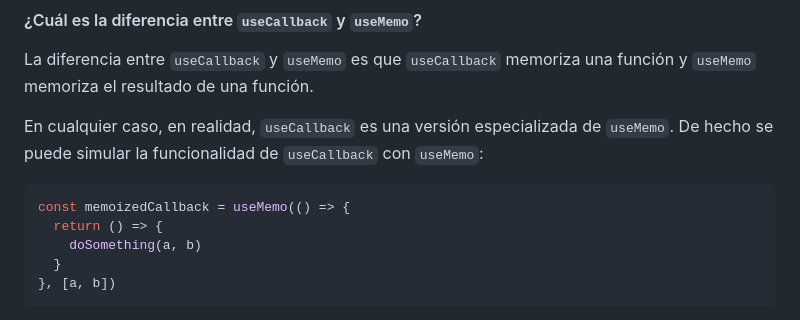
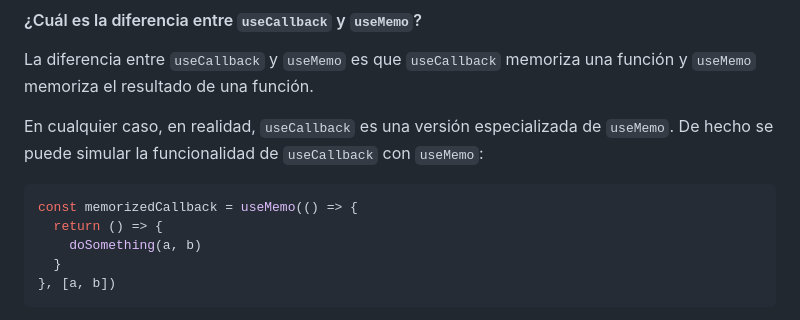
Before and after one commit to midudev/preguntas-entrevista-react, a Markdown page: README.md, the part around the change. Drawn GitHub-style.

Commit message:
Update README.md
Hola,

Una pequeña corrección para hacer este maravilloso temario más perfecto...

Abrazos,
Armando

````diff
--- a/README.md
+++ b/README.md
@@ -2258,7 +2258,7 @@ La diferencia entre `useCallback` y `useMemo` es que `useCallback` memoriza una
 En cualquier caso, en realidad, `useCallback` es una versión especializada de `useMemo`. De hecho se puede simular la funcionalidad de `useCallback` con `useMemo`:
 
 ```js
-const memoizedCallback = useMemo(() => {
+const memorizedCallback = useMemo(() => {
   return () => {
     doSomething(a, b)
   }
````
